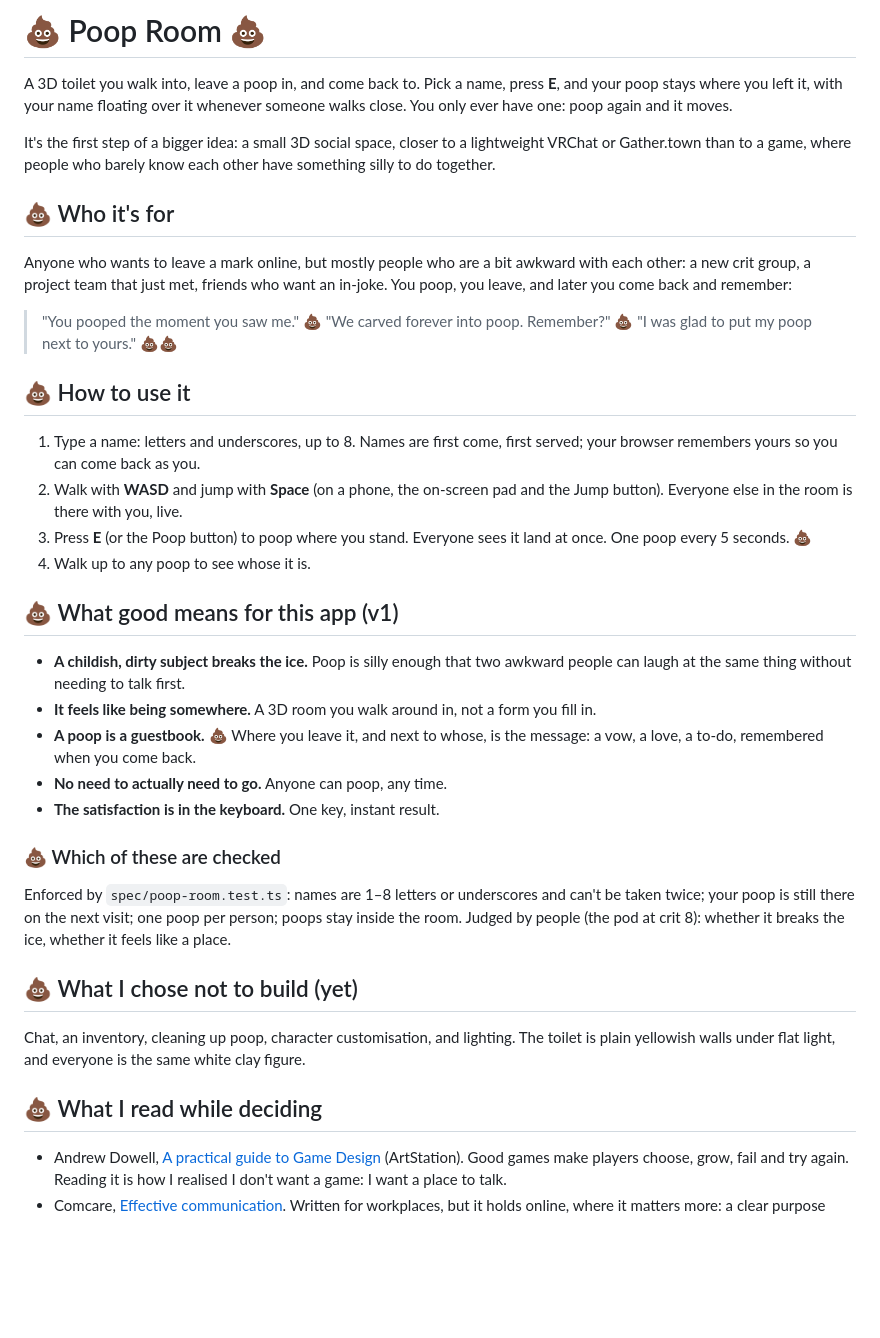
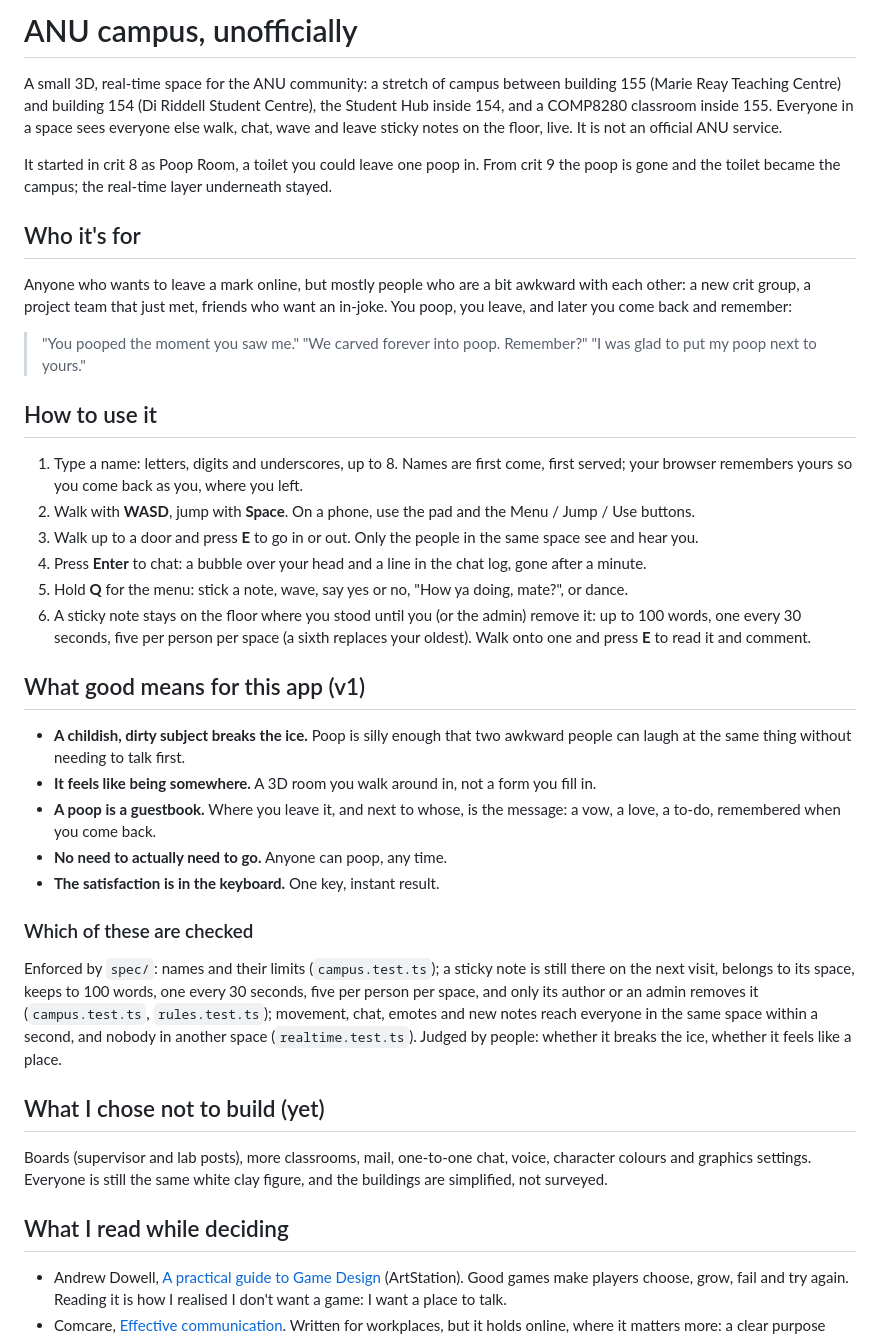
Before and after one commit to comp4020-agentic-coding-studio/comp4020-final-passionleader, a Markdown page: README.md, the part around the change. GitHub-like rendering; blank space fills up the shorter version.

Commit message:
Docs: README facts for the campus (poop removed), CLAUDE.md note/chat/space rules, plan steps 1-9 done
README's 'Who it's for' and 'What good means' are still crit 8's argument
and are mine to rewrite for the campus.

Co-Authored-By: Claude Opus 5.5 <noreply@anthropic.com>

```diff
--- a/README.md
+++ b/README.md
@@ -1,59 +1,71 @@
-# 💩 Poop Room 💩
+# ANU campus, unofficially
 
-A 3D toilet you walk into, leave a poop in, and come back to. Pick a name,
-press **E**, and your poop stays where you left it, with your name floating
-over it whenever someone walks close. You only ever have one: poop again and it
-moves.
+A small 3D, real-time space for the ANU community: a stretch of campus between
+building 155 (Marie Reay Teaching Centre) and building 154 (Di Riddell Student
+Centre), the Student Hub inside 154, and a COMP8280 classroom inside 155.
+Everyone in a space sees everyone else walk, chat, wave and leave sticky notes
+on the floor, live. It is not an official ANU service.
 
-It's the first step of a bigger idea: a small 3D social space, closer to a
-lightweight VRChat or Gather.town than to a game, where people who barely know
-each other have something silly to do together.
+It started in crit 8 as Poop Room, a toilet you could leave one poop in. From
+crit 9 the poop is gone and the toilet became the campus; the real-time layer
+underneath stayed.
 
-## 💩 Who it's for
+## Who it's for
 
 Anyone who wants to leave a mark online, but mostly people who are a bit awkward
 with each other: a new crit group, a project team that just met, friends who
 want an in-joke. You poop, you leave, and later you come back and remember:
 
-> "You pooped the moment you saw me." 💩
-> "We carved forever into poop. Remember?" 💩
-> "I was glad to put my poop next to yours." 💩💩
+> "You pooped the moment you saw me."
+> "We carved forever into poop. Remember?"
+> "I was glad to put my poop next to yours."
 
-## 💩 How to use it
+## How to use it
 
-1. Type a name: letters and underscores, up to 8. Names are first come, first
-   served; your browser remembers yours so you can come back as you.
-2. Walk with **WASD** and jump with **Space** (on a phone, the on-screen pad
-   and the Jump button). Everyone else in the room is there with you, live.
-3. Press **E** (or the Poop button) to poop where you stand. Everyone sees it
-   land at once. One poop every 5 seconds. 💩
-4. Walk up to any poop to see whose it is.
+1. Type a name: letters, digits and underscores, up to 8. Names are first
+   come, first served; your browser remembers yours so you come back as you,
+   where you left.
+2. Walk with **WASD**, jump with **Space**. On a phone, use the pad and the
+   Menu / Jump / Use buttons.
+3. Walk up to a door and press **E** to go in or out. Only the people in the
+   same space see and hear you.
+4. Press **Enter** to chat: a bubble over your head and a line in the chat log,
+   gone after a minute.
+5. Hold **Q** for the menu: stick a note, wave, say yes or no, "How ya doing,
+   mate?", or dance.
+6. A sticky note stays on the floor where you stood until you (or the admin)
+   remove it: up to 100 words, one every 30 seconds, five per person per space
+   (a sixth replaces your oldest). Walk onto one and press **E** to read it and
+   comment.
 
-## 💩 What good means for this app (v1)
+## What good means for this app (v1)
 
 - **A childish, dirty subject breaks the ice.** Poop is silly enough that two
   awkward people can laugh at the same thing without needing to talk first.
 - **It feels like being somewhere.** A 3D room you walk around in, not a form
   you fill in.
-- **A poop is a guestbook.** 💩 Where you leave it, and next to whose, is the
+- **A poop is a guestbook.** Where you leave it, and next to whose, is the
   message: a vow, a love, a to-do, remembered when you come back.
 - **No need to actually need to go.** Anyone can poop, any time.
 - **The satisfaction is in the keyboard.** One key, instant result.
 
-### 💩 Which of these are checked
+### Which of these are checked
 
-Enforced by `spec/poop-room.test.ts`: names are 1–8 letters or underscores and
-can't be taken twice; your poop is still there on the next visit; one poop per
-person; poops stay inside the room. Judged by people (the pod at crit 8): whether
-it breaks the ice, whether it feels like a place.
+Enforced by `spec/`: names and their limits (`campus.test.ts`); a sticky note
+is still there on the next visit, belongs to its space, keeps to 100 words, one
+every 30 seconds, five per person per space, and only its author or an admin
+removes it (`campus.test.ts`, `rules.test.ts`); movement, chat, emotes and new
+notes reach everyone in the same space within a second, and nobody in another
+space (`realtime.test.ts`). Judged by people: whether it breaks the ice,
+whether it feels like a place.
 
-## 💩 What I chose not to build (yet)
+## What I chose not to build (yet)
 
-Chat, an inventory,
-cleaning up poop, character customisation, and lighting. The toilet is plain
-yellowish walls under flat light, and everyone is the same white clay figure.
+Boards (supervisor and lab posts), more classrooms, mail, one-to-one chat,
+voice, character colours and graphics settings. Everyone is still the same
+white clay figure, and the buildings are simplified, not surveyed.
 
-## 💩 What I read while deciding
+## What I read while deciding
 
 - Andrew Dowell, [A practical guide to Game Design](https://www.artstation.com/blogs/andrewdowell/PQaWj/a-practical-guide-to-game-design)
   (ArtStation). Good games make players choose, grow, fail and try again.
```
Also changed, not shown: CLAUDE.md (+15 -8 lines), docs/plan.md (+10 -9 lines).
